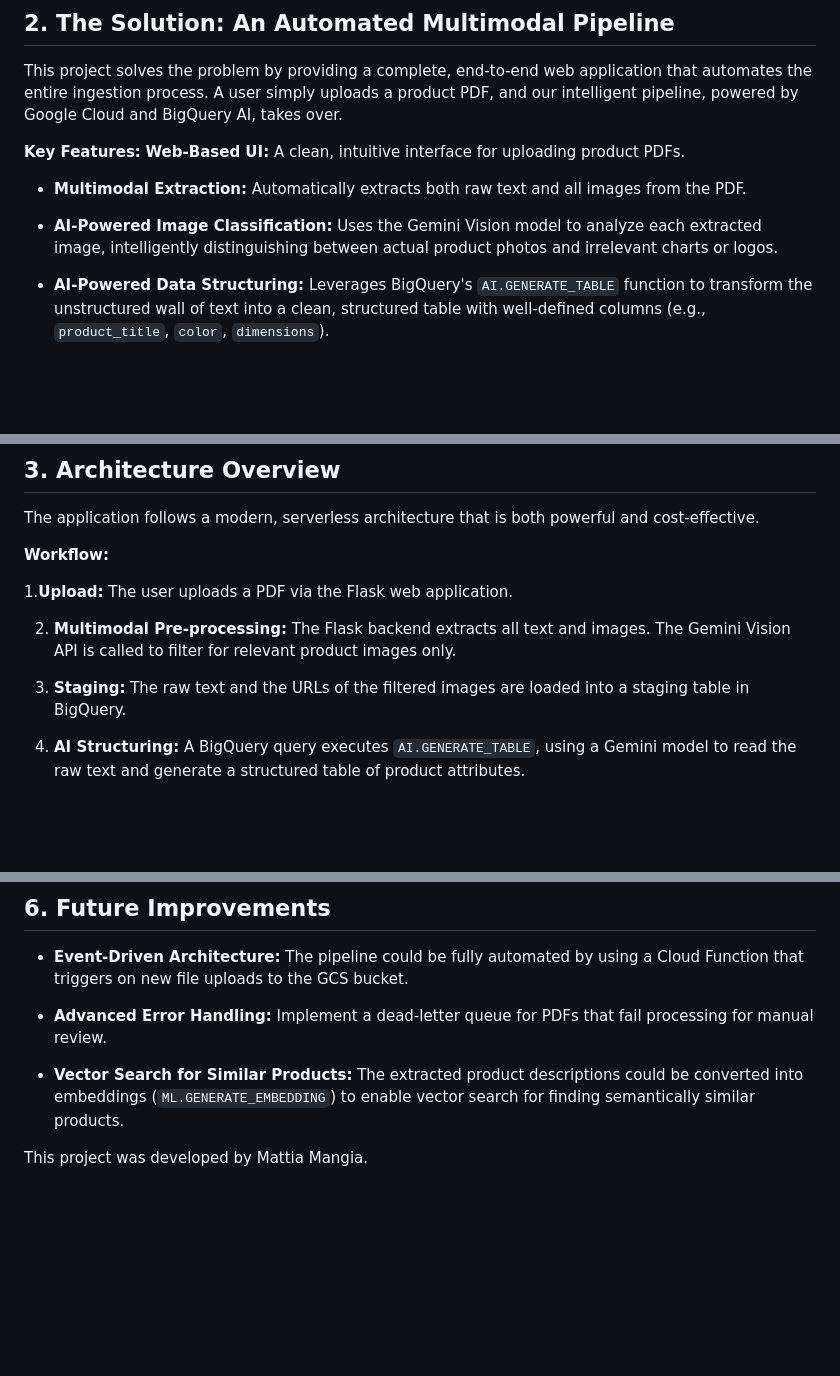
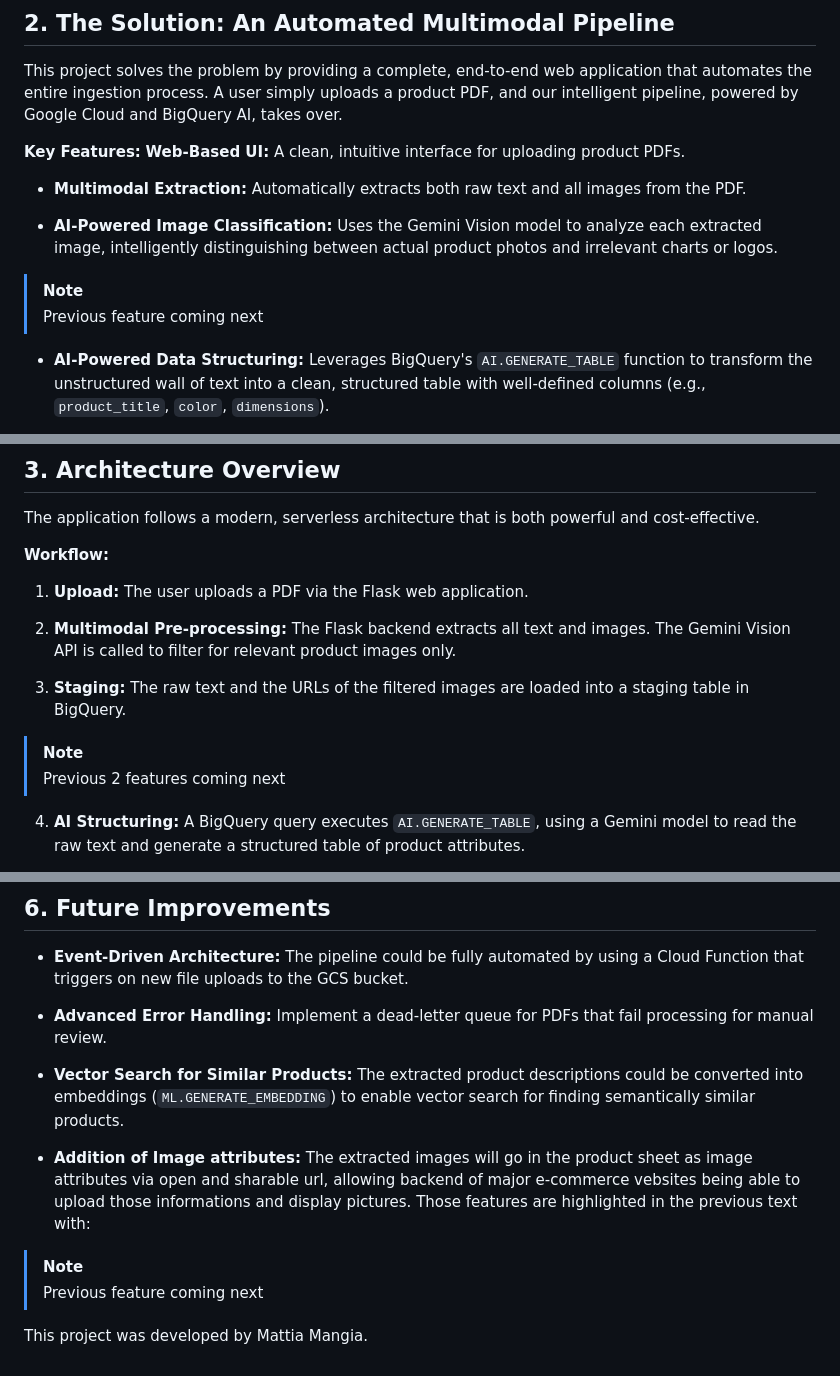
Before and after one commit to mattiamangia2/intelligent-product-ingestion-app, a Markdown page: README.md, 3 parts joined by grey strips. Rendered like a GitHub page; blank space fills up the shorter version.

```diff
--- a/README.md
+++ b/README.md
@@ -18,6 +18,8 @@ This project solves the problem by providing a complete, end-to-end web applicat
 + **Multimodal Extraction:** Automatically extracts both raw text and all images from the PDF.
 
 + **AI-Powered Image Classification:** Uses the Gemini Vision model to analyze each extracted image, intelligently distinguishing between actual product photos and irrelevant charts or logos.
+> [!NOTE]
+> Previous feature coming next
 
 + **AI-Powered Data Structuring:** Leverages BigQuery's `AI.GENERATE_TABLE` function to transform the unstructured wall of text into a clean, structured table with well-defined columns (e.g., `product_title`, `color`, `dimensions`).
 
@@ -30,11 +32,13 @@ The application follows a modern, serverless architecture that is both powerful
 
 **Workflow:**
 
-1.**Upload:** The user uploads a PDF via the Flask web application.
+1. **Upload:** The user uploads a PDF via the Flask web application.
 
 2. **Multimodal Pre-processing:** The Flask backend extracts all text and images. The Gemini Vision API is called to filter for relevant product images only.
 
 3. **Staging:** The raw text and the URLs of the filtered images are loaded into a staging table in BigQuery.
+> [!NOTE]
+> Previous 2 features coming next
 
 4. **AI Structuring:** A BigQuery query executes `AI.GENERATE_TABLE`, using a Gemini model to read the raw text and generate a structured table of product attributes.
 
@@ -117,5 +123,8 @@ python app.py
 + **Advanced Error Handling:** Implement a dead-letter queue for PDFs that fail processing for manual review.
 
 + **Vector Search for Similar Products:** The extracted product descriptions could be converted into embeddings (`ML.GENERATE_EMBEDDING`) to enable vector search for finding semantically similar products.
++ **Addition of Image attributes:** The extracted images will go in the product sheet as image attributes via open and sharable url, allowing backend of major e-commerce vebsites being able to upload those informations and display pictures. Those features are highlighted in the previous text with:
+> [!NOTE]
+> Previous feature coming next
 
 This project was developed by Mattia Mangia.
```
Also changed, not shown: other parts of README.md (+2 -0 lines).
